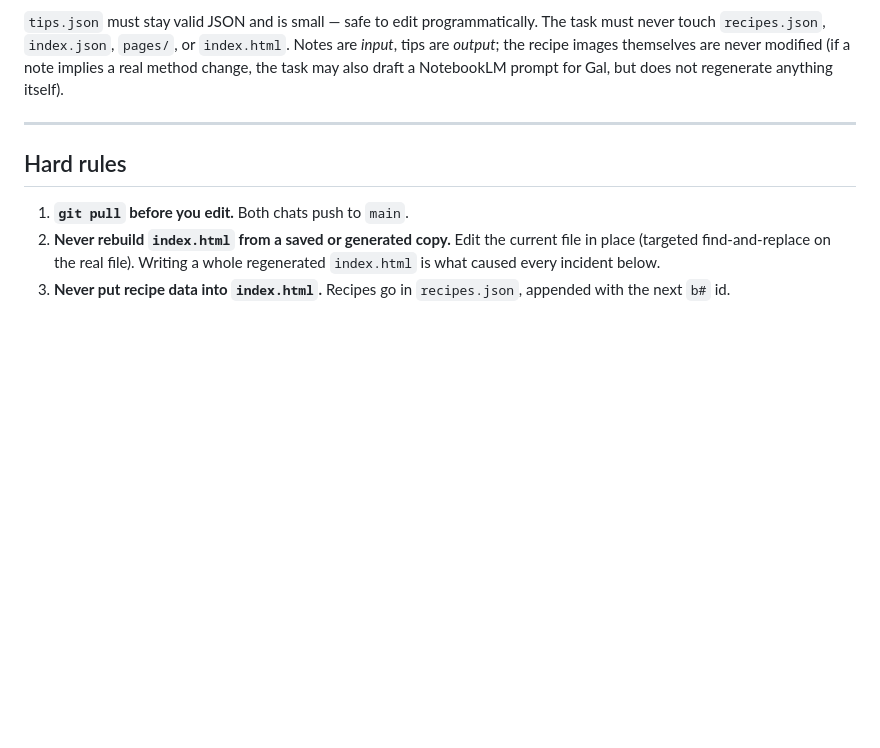
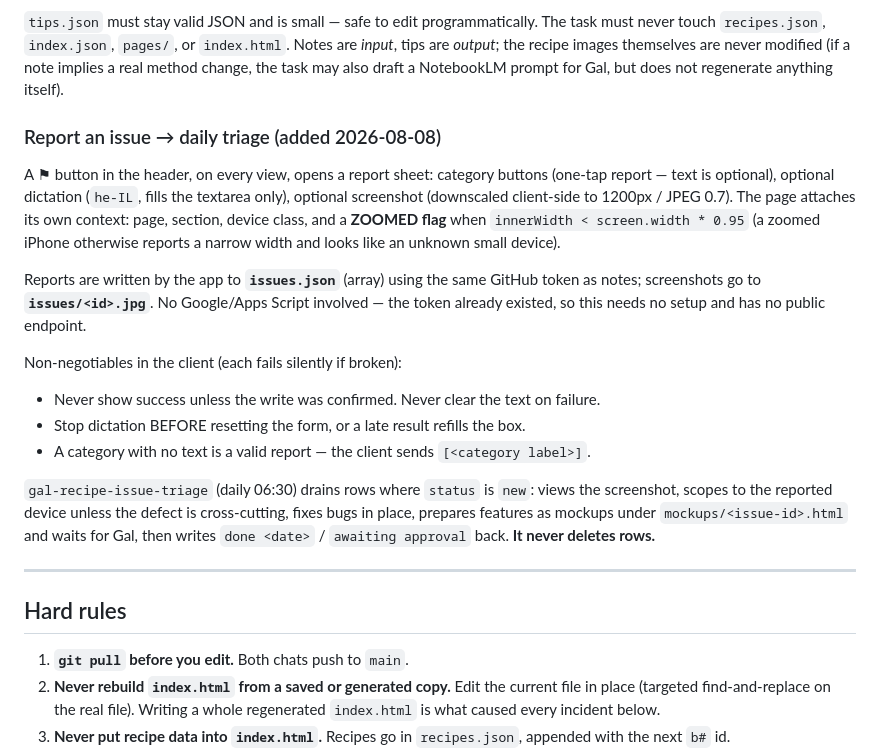
Before and after one commit to galss94-oss/gal-recipe-book, a Markdown page: CLAUDE.md, the part around the change. Drawn GitHub-style; blank space fills up the shorter version.

Commit message:
Document report-an-issue feature and triage task

```diff
--- a/CLAUDE.md
+++ b/CLAUDE.md
@@ -78,6 +78,28 @@ must never touch `recipes.json`, `index.json`, `pages/`, or `index.html`. Notes
 implies a real method change, the task may also draft a NotebookLM prompt for Gal, but
 does not regenerate anything itself).
 
+### Report an issue → daily triage (added 2026-08-08)
+
+A ⚑ button in the header, on every view, opens a report sheet: category buttons (one-tap
+report — text is optional), optional dictation (`he-IL`, fills the textarea only), optional
+screenshot (downscaled client-side to 1200px / JPEG 0.7). The page attaches its own context:
+page, section, device class, and a **ZOOMED flag** when `innerWidth < screen.width * 0.95`
+(a zoomed iPhone otherwise reports a narrow width and looks like an unknown small device).
+
+Reports are written by the app to **`issues.json`** (array) using the same GitHub token as
+notes; screenshots go to **`issues/<id>.jpg`**. No Google/Apps Script involved — the token
+already existed, so this needs no setup and has no public endpoint.
+
+Non-negotiables in the client (each fails silently if broken):
+* Never show success unless the write was confirmed. Never clear the text on failure.
+* Stop dictation BEFORE resetting the form, or a late result refills the box.
+* A category with no text is a valid report — the client sends `[<category label>]`.
+
+`gal-recipe-issue-triage` (daily 06:30) drains rows where `status` is `new`: views the
+screenshot, scopes to the reported device unless the defect is cross-cutting, fixes bugs
+in place, prepares features as mockups under `mockups/<issue-id>.html` and waits for Gal,
+then writes `done <date>` / `awaiting approval` back. **It never deletes rows.**
+
 ---
 
 ## Hard rules
```
